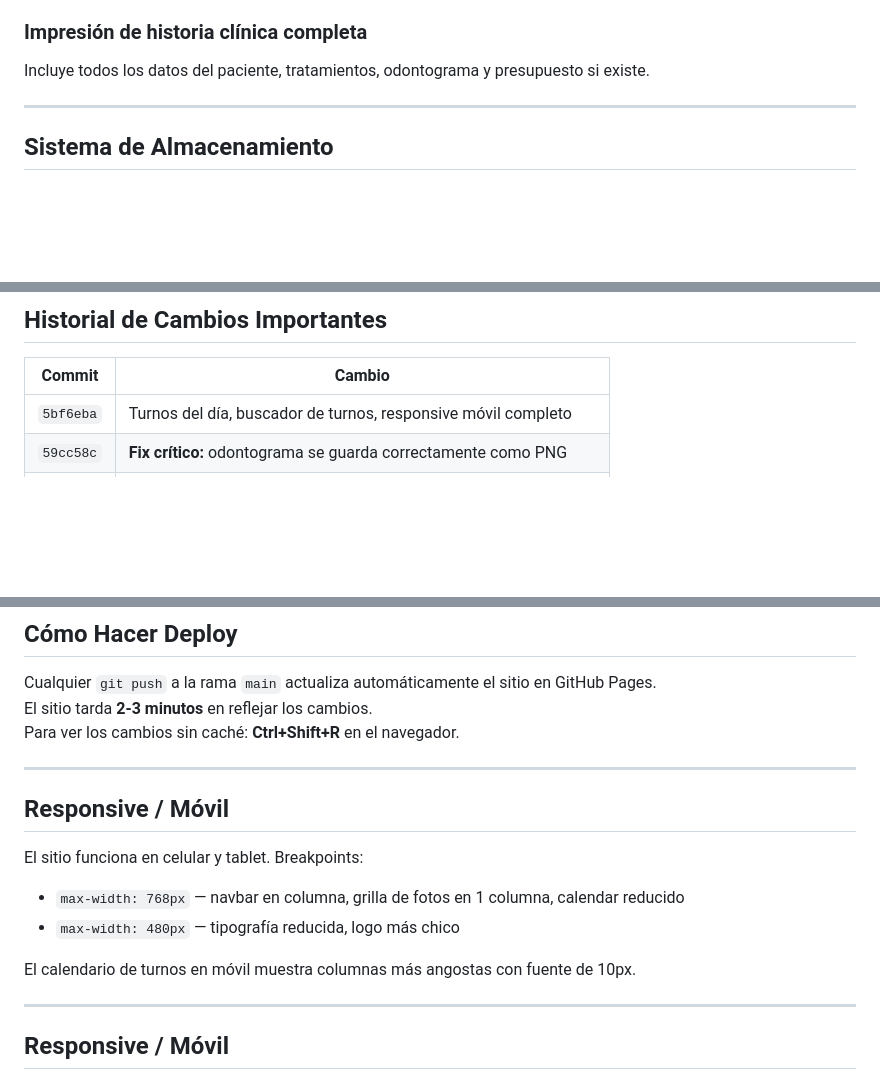
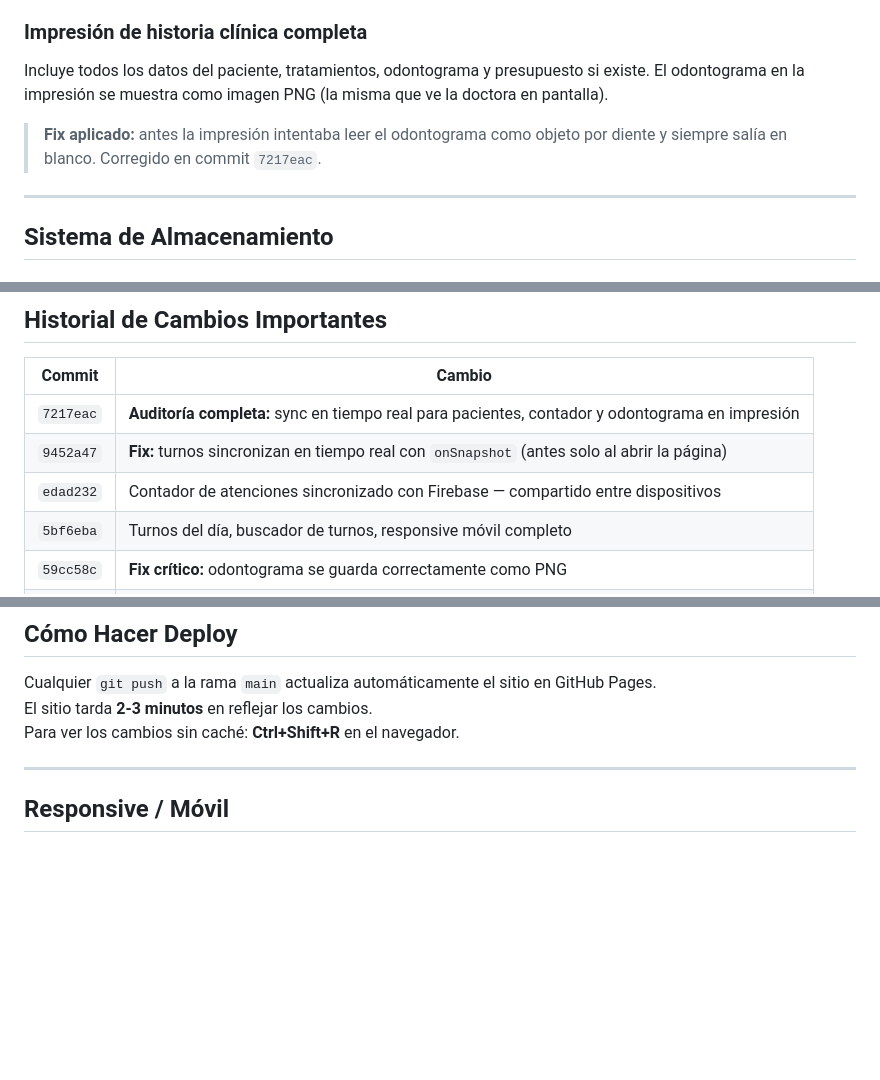
Before and after one commit to lanarito/ODONPEI, a Markdown page: DOCUMENTACION.md, 3 parts joined by grey strips. Drawn GitHub-style; blank space fills up the shorter version.

```diff
--- a/DOCUMENTACION.md
+++ b/DOCUMENTACION.md
@@ -195,6 +195,9 @@ Genera una ventana de impresión con:
 
 ### Impresión de historia clínica completa
 Incluye todos los datos del paciente, tratamientos, odontograma y presupuesto si existe.
+El odontograma en la impresión se muestra como imagen PNG (la misma que ve la doctora en pantalla).
+
+> **Fix aplicado:** antes la impresión intentaba leer el odontograma como objeto por diente y siempre salía en blanco. Corregido en commit `7217eac`.
 
 ---
 
@@ -354,6 +366,9 @@ Para volver a un punto: `git checkout v1.0-estable`
 
 | Commit | Cambio |
 |--------|--------|
+| `7217eac` | **Auditoría completa:** sync en tiempo real para pacientes, contador y odontograma en impresión |
+| `9452a47` | **Fix:** turnos sincronizan en tiempo real con `onSnapshot` (antes solo al abrir la página) |
+| `edad232` | Contador de atenciones sincronizado con Firebase — compartido entre dispositivos |
 | `5bf6eba` | Turnos del día, buscador de turnos, responsive móvil completo |
 | `59cc58c` | **Fix crítico:** odontograma se guarda correctamente como PNG |
 | `d239f6e` | Odontograma visible en vista detalle del paciente |
@@ -371,16 +386,6 @@ Para volver a un punto: `git checkout v1.0-estable`
 Cualquier `git push` a la rama `main` actualiza automáticamente el sitio en GitHub Pages.
 El sitio tarda **2-3 minutos** en reflejar los cambios.
 Para ver los cambios sin caché: **Ctrl+Shift+R** en el navegador.
-
----
-
-## Responsive / Móvil
-
-El sitio funciona en celular y tablet. Breakpoints:
-- `max-width: 768px` — navbar en columna, grilla de fotos en 1 columna, calendar reducido
-- `max-width: 480px` — tipografía reducida, logo más chico
-
-El calendario de turnos en móvil muestra columnas más angostas con fuente de 10px.
 
 ---
 
```
Also changed, not shown: other parts of DOCUMENTACION.md (+21 -12 lines).
